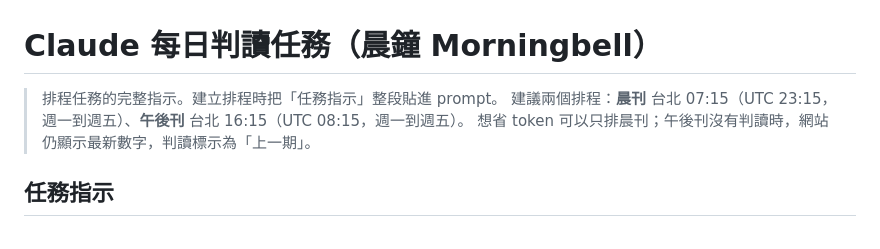
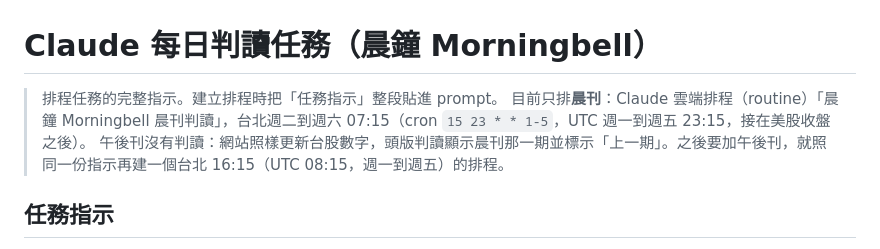
Before and after one commit to North7/morningbell, a Markdown page: docs/CLAUDE_DAILY.md, the part around the change. Drawn GitHub-style.

Commit message:
文件：每日判讀目前只排晨刊
Co-Authored-By: Claude Opus 5.5 <noreply@anthropic.com>

```diff
--- a/docs/CLAUDE_DAILY.md
+++ b/docs/CLAUDE_DAILY.md
@@ -1,8 +1,8 @@
 # Claude 每日判讀任務（晨鐘 Morningbell）
 
 > 排程任務的完整指示。建立排程時把「任務指示」整段貼進 prompt。
-> 建議兩個排程：**晨刊** 台北 07:15（UTC 23:15，週一到週五）、**午後刊** 台北 16:15（UTC 08:15，週一到週五）。
-> 想省 token 可以只排晨刊；午後刊沒有判讀時，網站仍顯示最新數字，判讀標示為「上一期」。
+> 目前只排**晨刊**：Claude 雲端排程（routine）「晨鐘 Morningbell 晨刊判讀」，台北週二到週六 07:15（cron `15 23 * * 1-5`，UTC 週一到週五 23:15，接在美股收盤之後）。
+> 午後刊沒有判讀：網站照樣更新台股數字，頭版判讀顯示晨刊那一期並標示「上一期」。之後要加午後刊，就照同一份指示再建一個台北 16:15（UTC 08:15，週一到週五）的排程。
 
 ## 任務指示
 
```
